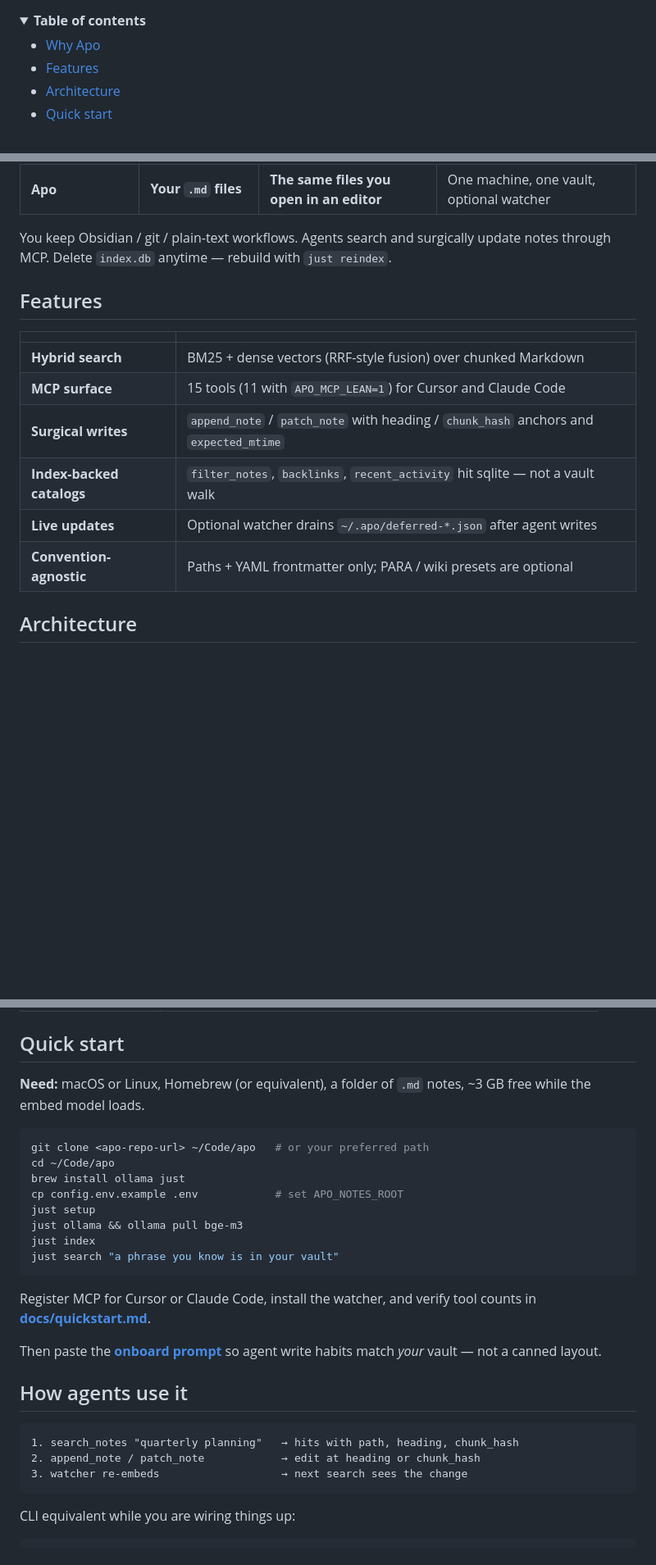
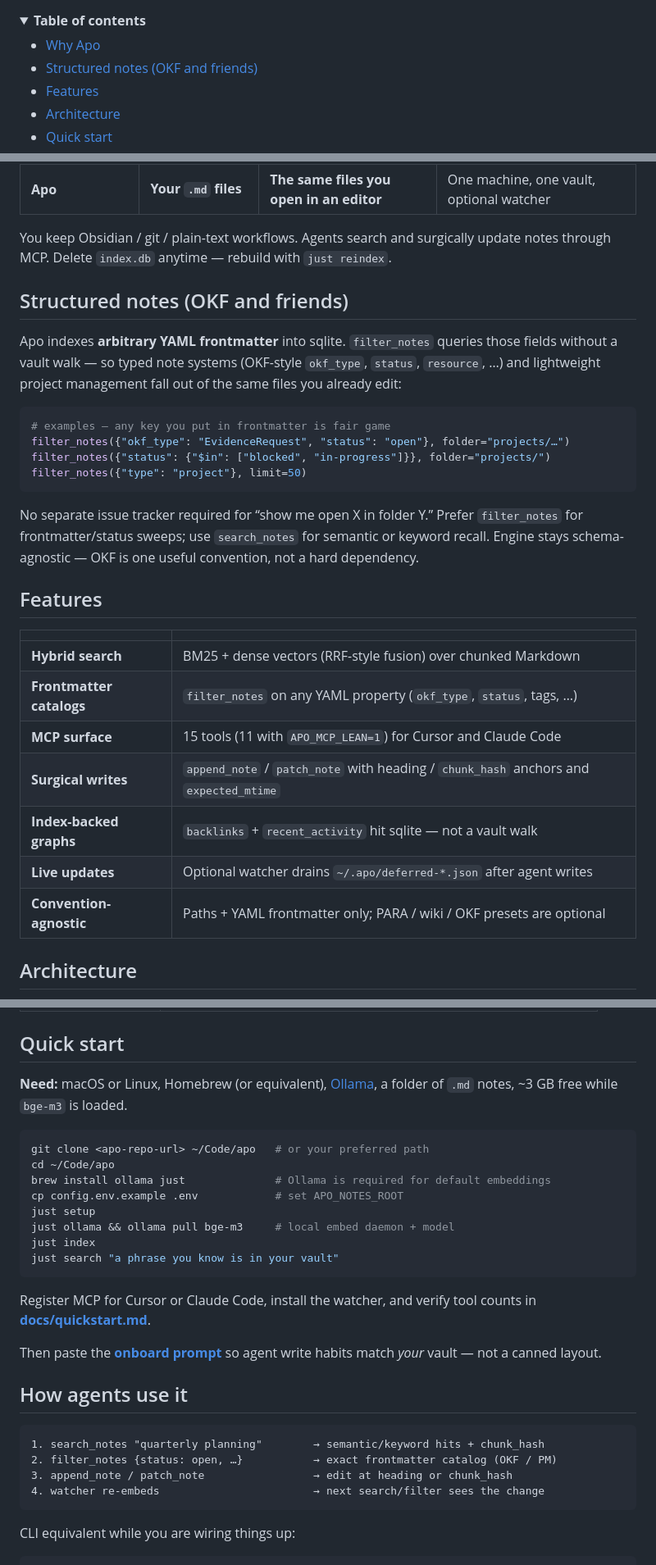
Before and after one commit to jenorris/apo, a Markdown page: README.md, 3 parts joined by grey strips. Shown at 82% size. GitHub-like rendering; folded sections open; blank space fills up the shorter version.

````diff
--- a/README.md
+++ b/README.md
@@ -23,6 +23,7 @@
 <summary><strong>Table of contents</strong></summary>
 
 - [Why Apo](#why-apo)
+- [Structured notes (OKF and friends)](#structured-notes-okf-and-friends)
 - [Features](#features)
 - [Architecture](#architecture)
 - [Quick start](#quick-start)
@@ -46,16 +47,30 @@ Most “AI memory” stacks ask you to trust a second database. Apo indexes a fo
 
 You keep Obsidian / git / plain-text workflows. Agents search and surgically update notes through MCP. Delete `index.db` anytime — rebuild with `just reindex`.
 
+## Structured notes (OKF and friends)
+
+Apo indexes **arbitrary YAML frontmatter** into sqlite. `filter_notes` queries those fields without a vault walk — so typed note systems (OKF-style `okf_type`, `status`, `resource`, …) and lightweight project management fall out of the same files you already edit:
+
+```bash
+# examples — any key you put in frontmatter is fair game
+filter_notes({"okf_type": "EvidenceRequest", "status": "open"}, folder="projects/…")
+filter_notes({"status": {"$in": ["blocked", "in-progress"]}}, folder="projects/")
+filter_notes({"type": "project"}, limit=50)
+```
+
+No separate issue tracker required for “show me open X in folder Y.” Prefer `filter_notes` for frontmatter/status sweeps; use `search_notes` for semantic or keyword recall. Engine stays schema-agnostic — OKF is one useful convention, not a hard dependency.
+
 ## Features
 
 | | |
 |--|--|
 | **Hybrid search** | BM25 + dense vectors (RRF-style fusion) over chunked Markdown |
+| **Frontmatter catalogs** | `filter_notes` on any YAML property (`okf_type`, `status`, tags, …) |
 | **MCP surface** | 15 tools (11 with `APO_MCP_LEAN=1`) for Cursor and Claude Code |
 | **Surgical writes** | `append_note` / `patch_note` with heading / `chunk_hash` anchors and `expected_mtime` |
-| **Index-backed catalogs** | `filter_notes`, `backlinks`, `recent_activity` hit sqlite — not a vault walk |
+| **Index-backed graphs** | `backlinks` + `recent_activity` hit sqlite — not a vault walk |
 | **Live updates** | Optional watcher drains `~/.apo/deferred-*.json` after agent writes |
-| **Convention-agnostic** | Paths + YAML frontmatter only; PARA / wiki presets are optional |
+| **Convention-agnostic** | Paths + YAML frontmatter only; PARA / wiki / OKF presets are optional |
 
 ## Architecture
 
@@ -109,15 +126,15 @@ sequenceDiagram
 
 ## Quick start
 
-**Need:** macOS or Linux, Homebrew (or equivalent), a folder of `.md` notes, ~3 GB free while the embed model loads.
+**Need:** macOS or Linux, Homebrew (or equivalent), [Ollama](https://ollama.com), a folder of `.md` notes, ~3 GB free while `bge-m3` is loaded.
 
 ```bash
 git clone <apo-repo-url> ~/Code/apo   # or your preferred path
 cd ~/Code/apo
-brew install ollama just
+brew install ollama just              # Ollama is required for default embeddings
 cp config.env.example .env            # set APO_NOTES_ROOT
 just setup
-just ollama && ollama pull bge-m3
+just ollama && ollama pull bge-m3     # local embed daemon + model
 just index
 just search "a phrase you know is in your vault"
 ```
@@ -129,9 +146,10 @@ Then paste the **[onboard prompt](docs/onboard-prompt.md)** so agent write habit
 ## How agents use it
 
 ```text
-1. search_notes "quarterly planning"   → hits with path, heading, chunk_hash
-2. append_note / patch_note            → edit at heading or chunk_hash
-3. watcher re-embeds                   → next search sees the change
+1. search_notes "quarterly planning"        → semantic/keyword hits + chunk_hash
+2. filter_notes {status: open, …}           → exact frontmatter catalog (OKF / PM)
+3. append_note / patch_note                 → edit at heading or chunk_hash
+4. watcher re-embeds                        → next search/filter sees the change
 ```
 
 CLI equivalent while you are wiring things up:
````
Also changed, not shown: other parts of README.md (+6 -3 lines), docs/profiles/para.md (+12 -3 lines), docs/quickstart.md (+2 -2 lines).
